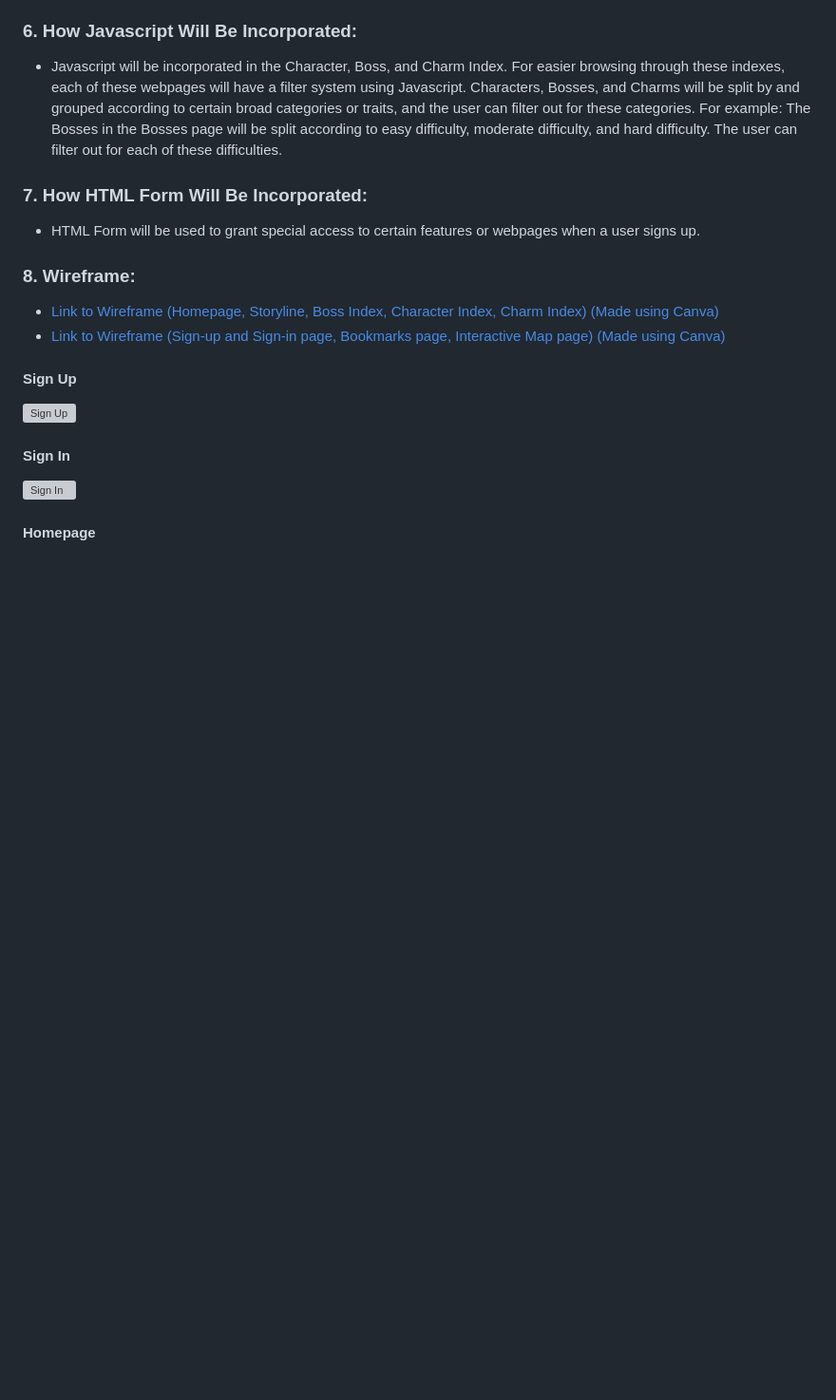
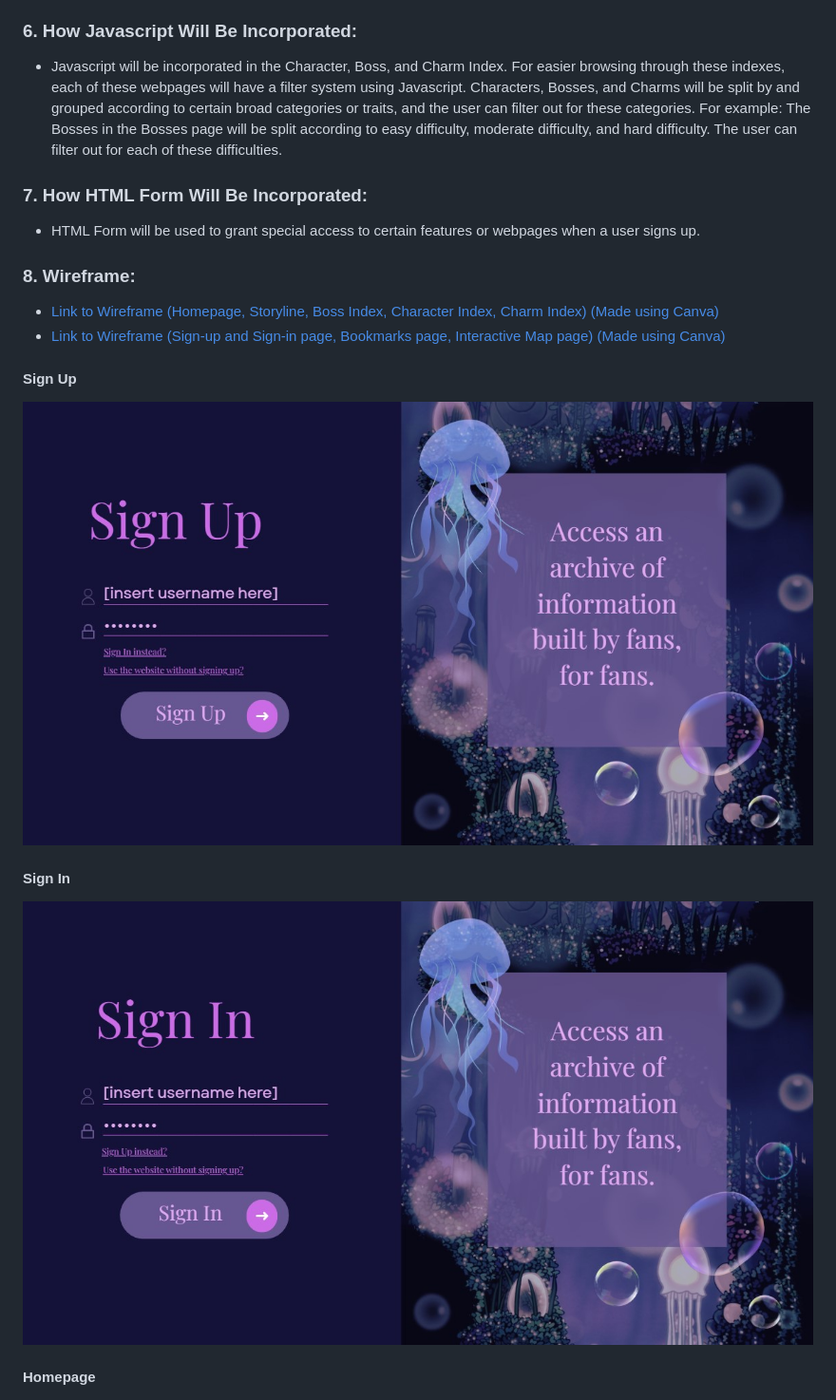
Before and after one commit to Liuz0429/WDProjBerylliumCabreraComia, a Markdown page: README.md, the part around one of its changes. Shown at 95% size. Rendered like a GitHub page; pictures changed too: assets/SignIn.jpg (added), assets/SignUp.jpg (added); blank space fills up the shorter version; grey boxes are pictures that could not be loaded.

```diff
--- a/README.md
+++ b/README.md
@@ -33,9 +33,9 @@
 - [Link to Wireframe (Homepage, Storyline, Boss Index, Character Index, Charm Index) (Made using Canva)](https://www.canva.com/design/DAG2-C6AFNo/IvwIGROKGSOj-9E5tISQhg/edit?utm_content=DAG2-C6AFNo&utm_campaign=designshare&utm_medium=link2&utm_source=sharebutton)
 - [Link to Wireframe (Sign-up and Sign-in page, Bookmarks page, Interactive Map page) (Made using Canva)](https://www.canva.com/design/DAG91JzZuK8/3Pg6odTuUH-8TLotRVHOFQ/edit?utm_content=DAG91JzZuK8&utm_campaign=designshare&utm_medium=link2&utm_source=sharebutton)
 #### Sign Up
-![Sign Up]()
+![Sign Up](./assets/SignUp.jpg)
 #### Sign In
-![Sign In]()
+![Sign In](./assets/SignIn.jpg)
 #### Homepage
 ![Homepage](./assets/homepage.jpg)
 #### Storyline
```
Also changed, not shown: other parts of README.md (+3 -2 lines), assets/Bookmarks.jpg (added), assets/InMap1.jpg (added), assets/InMap2.jpg (added).
